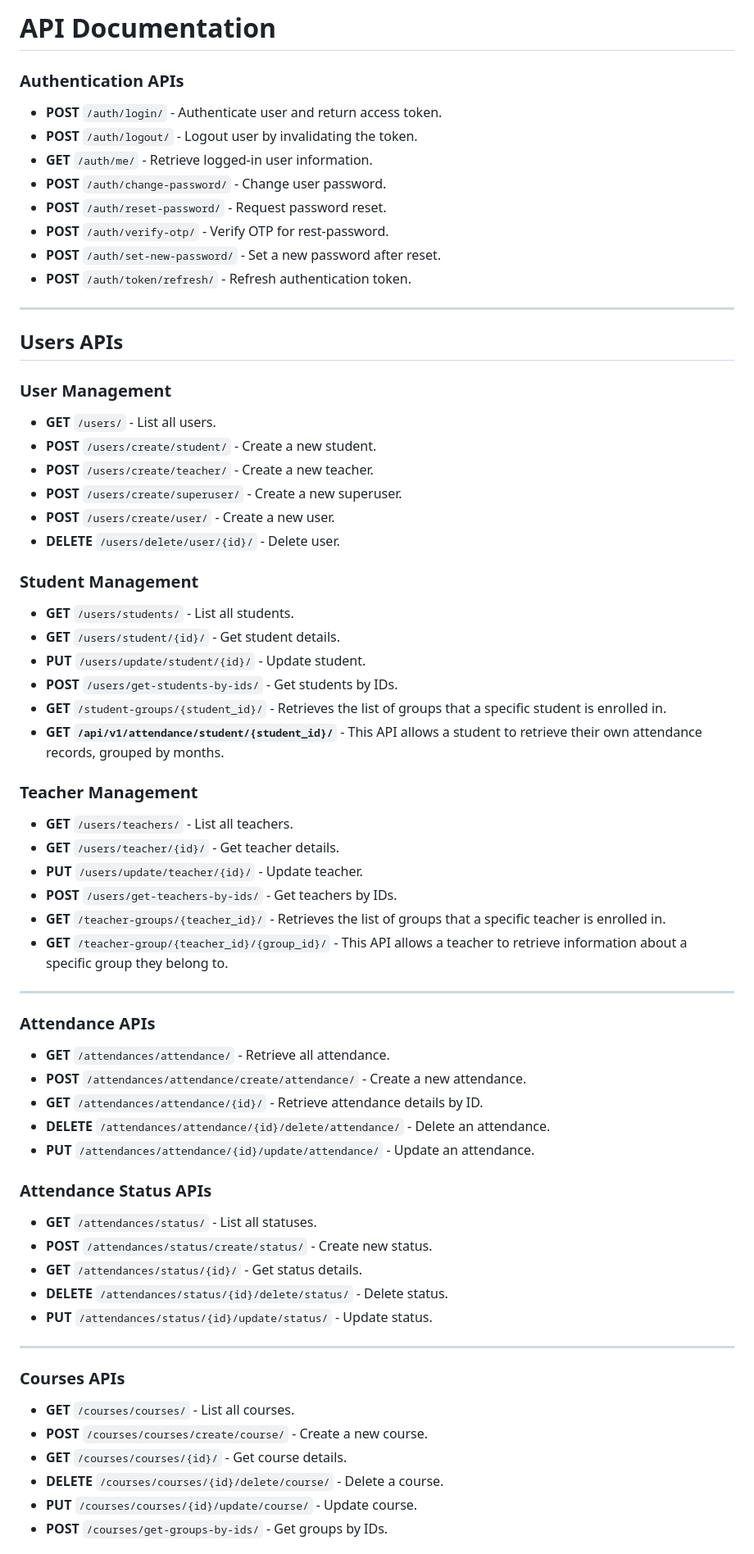
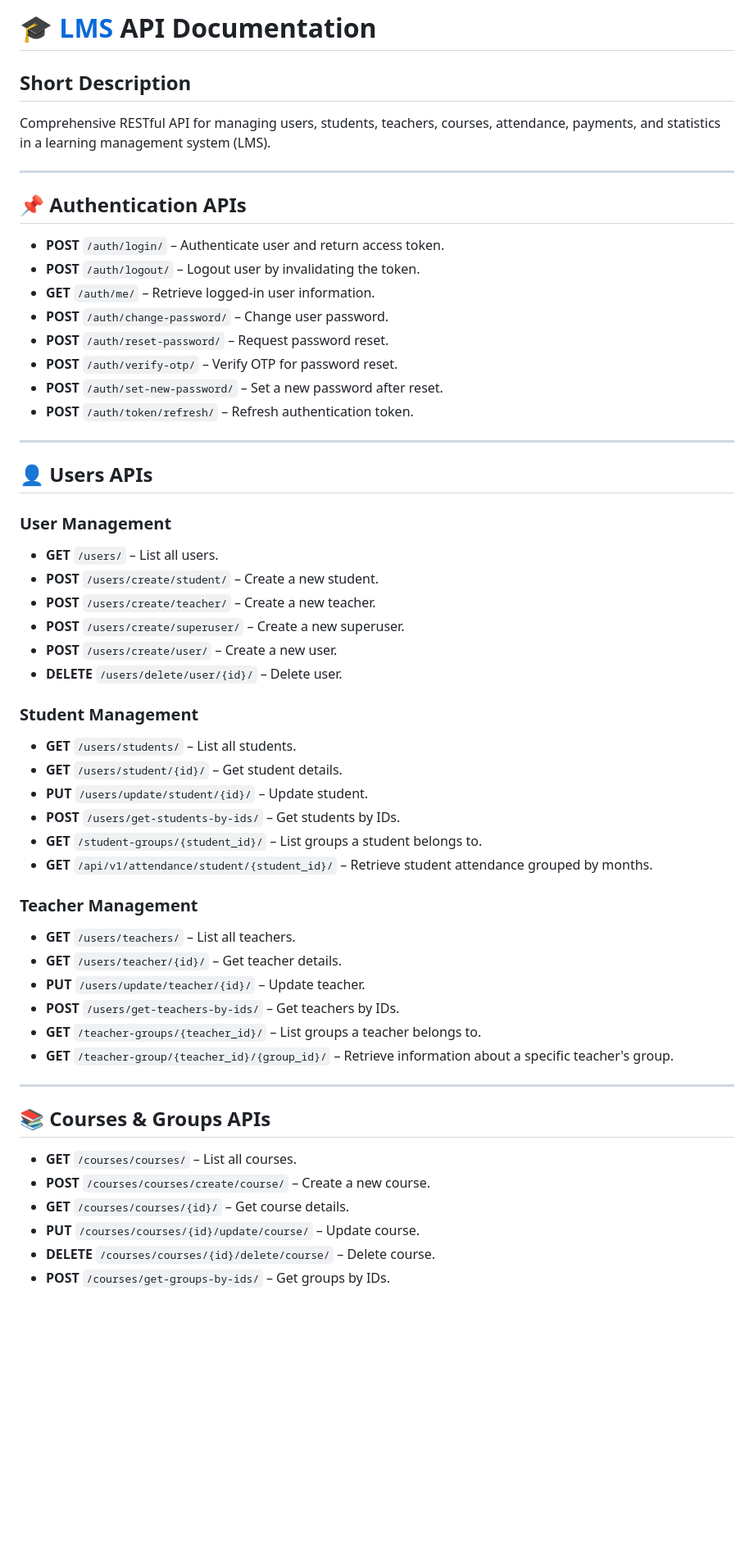
Before and after one commit to nematov-dev/LMS, a Markdown page: README.md, the part around one of its changes. Shown at 82% size. GitHub-like rendering; blank space fills up the shorter version.

Commit message:
Refactor API documentation structure and formatting
Updated the README to enhance clarity and organization of API documentation, including improved headings and formatting.

```diff
--- a/README.md
+++ b/README.md
@@ -1,73 +1,57 @@
-# API Documentation
+# 🎓 [LMS](https://s-lms.uz) API Documentation
 
-### Authentication APIs
-
-- **POST** `/auth/login/` - Authenticate user and return access token.
-- **POST** `/auth/logout/` - Logout user by invalidating the token.
-- **GET** `/auth/me/` - Retrieve logged-in user information.
-- **POST** `/auth/change-password/` - Change user password.
-- **POST** `/auth/reset-password/` - Request password reset.
-- **POST** `/auth/verify-otp/` - Verify OTP for rest-password.
-- **POST** `/auth/set-new-password/` - Set a new password after reset.
-- **POST** `/auth/token/refresh/` - Refresh authentication token.
+## Short Description
+Comprehensive RESTful API for managing users, students, teachers, courses, attendance, payments, and statistics in a learning management system (LMS).
 
 ---
 
-## Users APIs
+## 📌 Authentication APIs
 
-### User Management
-
-- **GET** `/users/` - List all users.
-- **POST** `/users/create/student/` - Create a new student.
-- **POST** `/users/create/teacher/` - Create a new teacher.
-- **POST** `/users/create/superuser/` - Create a new superuser.
-- **POST** `/users/create/user/` - Create a new user.
-- **DELETE** `/users/delete/user/{id}/` - Delete user.
-
-### Student Management
-
-- **GET** `/users/students/` - List all students.
-- **GET** `/users/student/{id}/` - Get student details.
-- **PUT** `/users/update/student/{id}/` - Update student.
-- **POST** `/users/get-students-by-ids/` - Get students by IDs.
-- **GET** `/student-groups/{student_id}/` - Retrieves the list of groups that a specific student is enrolled in.
-- **GET `/api/v1/attendance/student/{student_id}/`** - This API allows a student to retrieve their own attendance records, grouped by months.
-
-### Teacher Management
-
-- **GET** `/users/teachers/` - List all teachers.
-- **GET** `/users/teacher/{id}/` - Get teacher details.
-- **PUT** `/users/update/teacher/{id}/` - Update teacher.
-- **POST** `/users/get-teachers-by-ids/` - Get teachers by IDs.
-- **GET** `/teacher-groups/{teacher_id}/` - Retrieves the list of groups that a specific teacher is enrolled in.
-- **GET** `/teacher-group/{teacher_id}/{group_id}/` - This API allows a teacher to retrieve information about a specific group they belong to.
+- **POST** `/auth/login/` – Authenticate user and return access token.
+- **POST** `/auth/logout/` – Logout user by invalidating the token.
+- **GET** `/auth/me/` – Retrieve logged-in user information.
+- **POST** `/auth/change-password/` – Change user password.
+- **POST** `/auth/reset-password/` – Request password reset.
+- **POST** `/auth/verify-otp/` – Verify OTP for password reset.
+- **POST** `/auth/set-new-password/` – Set a new password after reset.
+- **POST** `/auth/token/refresh/` – Refresh authentication token.
 
 ---
 
-### Attendance APIs
+## 👤 Users APIs
 
-- **GET** `/attendances/attendance/` - Retrieve all attendance.
-- **POST** `/attendances/attendance/create/attendance/` - Create a new attendance.
-- **GET** `/attendances/attendance/{id}/` - Retrieve attendance details by ID.
-- **DELETE** `/attendances/attendance/{id}/delete/attendance/` - Delete an attendance.
-- **PUT** `/attendances/attendance/{id}/update/attendance/` - Update an attendance.
+### User Management
+- **GET** `/users/` – List all users.
+- **POST** `/users/create/student/` – Create a new student.
+- **POST** `/users/create/teacher/` – Create a new teacher.
+- **POST** `/users/create/superuser/` – Create a new superuser.
+- **POST** `/users/create/user/` – Create a new user.
+- **DELETE** `/users/delete/user/{id}/` – Delete user.
 
-### Attendance Status APIs
+### Student Management
+- **GET** `/users/students/` – List all students.
+- **GET** `/users/student/{id}/` – Get student details.
+- **PUT** `/users/update/student/{id}/` – Update student.
+- **POST** `/users/get-students-by-ids/` – Get students by IDs.
+- **GET** `/student-groups/{student_id}/` – List groups a student belongs to.
+- **GET** `/api/v1/attendance/student/{student_id}/` – Retrieve student attendance grouped by months.
 
-- **GET** `/attendances/status/` - List all statuses.
-- **POST** `/attendances/status/create/status/` - Create new status.
-- **GET** `/attendances/status/{id}/` - Get status details.
-- **DELETE** `/attendances/status/{id}/delete/status/` - Delete status.
-- **PUT** `/attendances/status/{id}/update/status/` - Update status.
+### Teacher Management
+- **GET** `/users/teachers/` – List all teachers.
+- **GET** `/users/teacher/{id}/` – Get teacher details.
+- **PUT** `/users/update/teacher/{id}/` – Update teacher.
+- **POST** `/users/get-teachers-by-ids/` – Get teachers by IDs.
+- **GET** `/teacher-groups/{teacher_id}/` – List groups a teacher belongs to.
+- **GET** `/teacher-group/{teacher_id}/{group_id}/` – Retrieve information about a specific teacher's group.
 
 ---
 
-### Courses APIs
+## 📚 Courses & Groups APIs
 
-- **GET** `/courses/courses/` - List all courses.
-- **POST** `/courses/courses/create/course/` - Create a new course.
-- **GET** `/courses/courses/{id}/` - Get course details.
-- **DELETE** `/courses/courses/{id}/delete/course/` - Delete a course.
-- **PUT** `/courses/courses/{id}/update/course/` - Update course.
-- **POST** `/courses/get-groups-by-ids/` - Get groups by IDs.
+- **GET** `/courses/courses/` – List all courses.
+- **POST** `/courses/courses/create/course/` – Create a new course.
+- **GET** `/courses/courses/{id}/` – Get course details.
+- **PUT** `/courses/courses/{id}/update/course/` – Update course.
+- **DELETE** `/courses/courses/{id}/delete/course/` – Delete course.
+- **POST** `/courses/get-groups-by-ids/` – Get groups by IDs.
 
```
Also changed, not shown: other parts of README.md (+52 -96 lines).
